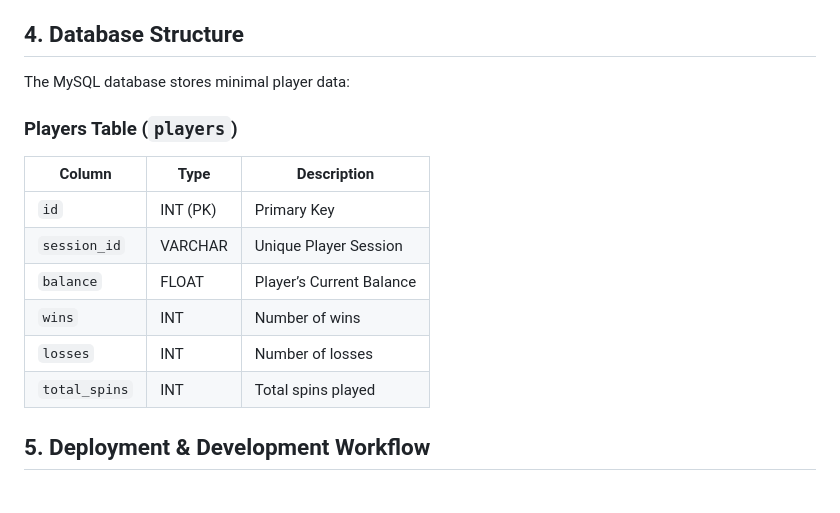
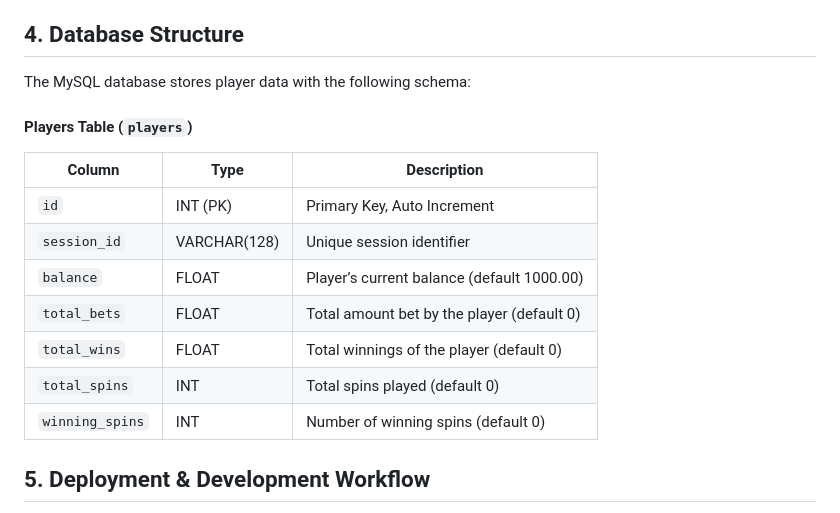
Before and after one commit to abelapko/gambling-slots-machine, a Markdown page: docs/architecture.md, the part around the change. Rendered like a GitHub page.

Commit message:
Updating documentation: database structure

```diff
--- a/docs/architecture.md
+++ b/docs/architecture.md
@@ -132,17 +132,18 @@ The frontend communicates with the backend using HTTP requests:
 
 ## **4. Database Structure**
 
-The MySQL database stores minimal player data:
+The MySQL database stores player data with the following schema:
 
-### **Players Table (`players`)**
-| Column       | Type        | Description |
-|-------------|------------|-------------|
-| `id`        | INT (PK)    | Primary Key |
-| `session_id`| VARCHAR    | Unique Player Session |
-| `balance`   | FLOAT      | Player’s Current Balance |
-| `wins`      | INT        | Number of wins |
-| `losses`    | INT        | Number of losses |
-| `total_spins`| INT       | Total spins played |
+#### **Players Table (`players`)**
+| Column           | Type        | Description |
+|-----------------|------------|-------------|
+| `id`            | INT (PK)    | Primary Key, Auto Increment |
+| `session_id`    | VARCHAR(128) | Unique session identifier |
+| `balance`       | FLOAT       | Player’s current balance (default 1000.00) |
+| `total_bets`    | FLOAT       | Total amount bet by the player (default 0) |
+| `total_wins`    | FLOAT       | Total winnings of the player (default 0) |
+| `total_spins`   | INT         | Total spins played (default 0) |
+| `winning_spins` | INT         | Number of winning spins (default 0) |
 
 ## **5. Deployment & Development Workflow**
 - The project runs inside **Docker**.
```
